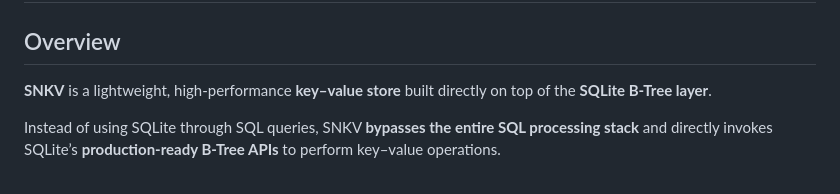
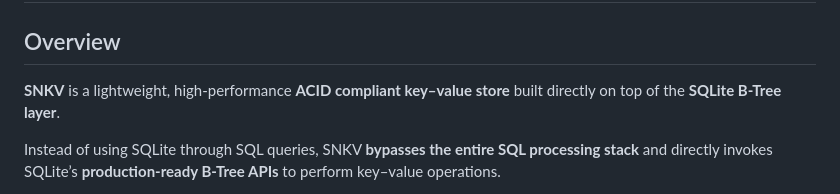
Before and after one commit to hash-anu/snkv, a Markdown page: README.md, the part around the change. Drawn GitHub-style.

Commit message:
Add ACID compliance note to SNKV description
Updated README to emphasize ACID compliance.

```diff
--- a/README.md
+++ b/README.md
@@ -2,7 +2,7 @@
 
 ## Overview
 
-**SNKV** is a lightweight, high‑performance **key–value store** built directly on top of the **SQLite B‑Tree layer**.
+**SNKV** is a lightweight, high‑performance **ACID compliant key–value store** built directly on top of the **SQLite B‑Tree layer**.
 
 Instead of using SQLite through SQL queries, SNKV **bypasses the entire SQL processing stack** and directly invokes SQLite’s **production‑ready B‑Tree APIs** to perform key–value operations.
 
```
